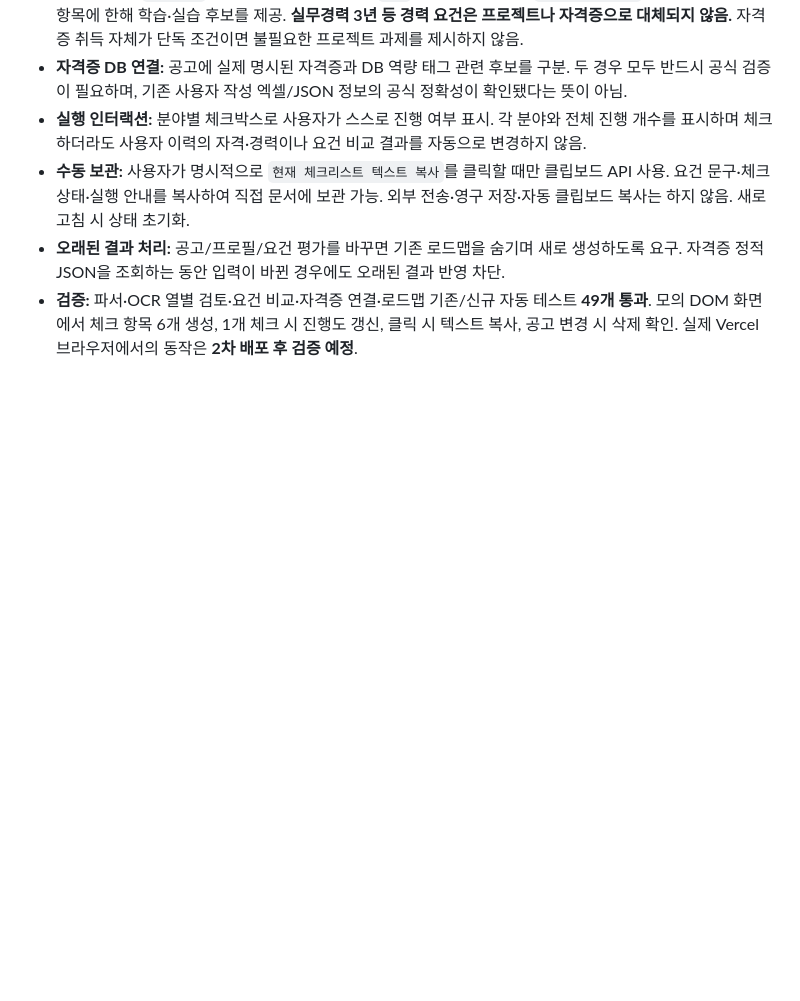
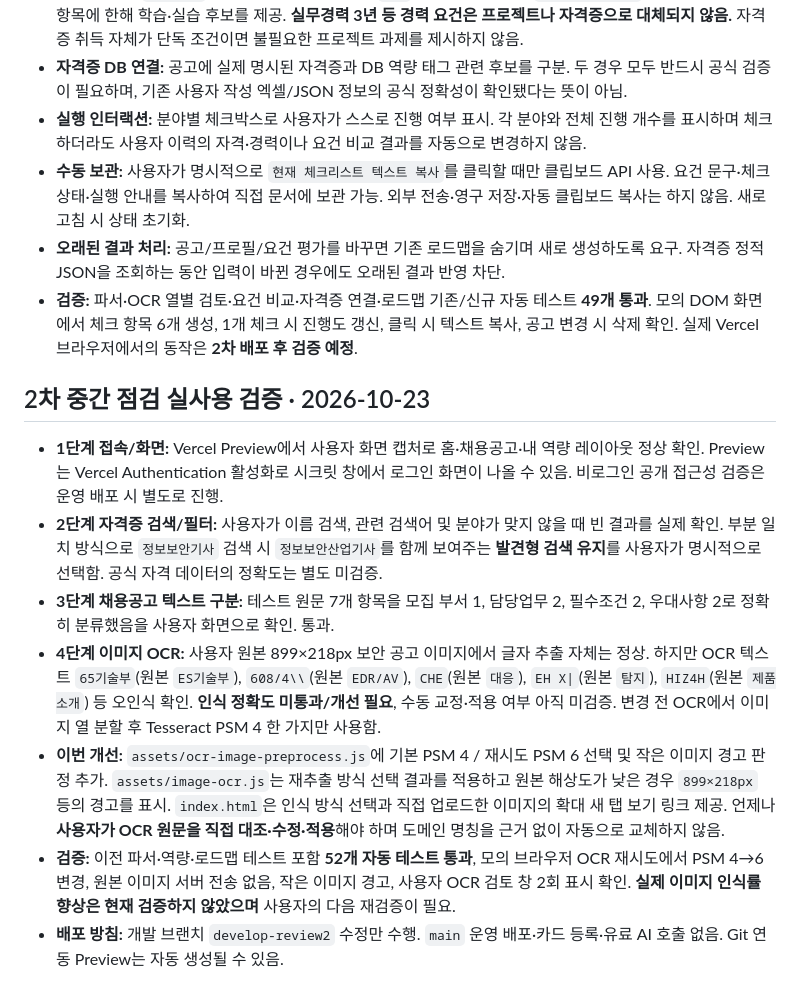
Before and after one commit to junyeong-lab/muttaji, a Markdown page: README.md, the part around the change. Drawn GitHub-style; blank space fills up the shorter version.

Commit message:
docs: record OCR user reproduction, accuracy blocker and two-mode retest criteria

```diff
--- a/README.md
+++ b/README.md
@@ -244,3 +244,13 @@
 - **수동 보관:** 사용자가 명시적으로 `현재 체크리스트 텍스트 복사`를 클릭할 때만 클립보드 API 사용. 요건 문구·체크 상태·실행 안내를 복사하여 직접 문서에 보관 가능. 외부 전송·영구 저장·자동 클립보드 복사는 하지 않음. 새로고침 시 상태 초기화.
 - **오래된 결과 처리:** 공고/프로필/요건 평가를 바꾸면 기존 로드맵을 숨기며 새로 생성하도록 요구. 자격증 정적 JSON을 조회하는 동안 입력이 바뀐 경우에도 오래된 결과 반영 차단.
 - **검증:** 파서·OCR 열별 검토·요건 비교·자격증 연결·로드맵 기존/신규 자동 테스트 **49개 통과**. 모의 DOM 화면에서 체크 항목 6개 생성, 1개 체크 시 진행도 갱신, 클릭 시 텍스트 복사, 공고 변경 시 삭제 확인. 실제 Vercel 브라우저에서의 동작은 **2차 배포 후 검증 예정**.
+
+## 2차 중간 점검 실사용 검증 · 2026-10-23
+
+- **1단계 접속/화면:** Vercel Preview에서 사용자 화면 캡처로 홈·채용공고·내 역량 레이아웃 정상 확인. Preview는 Vercel Authentication 활성화로 시크릿 창에서 로그인 화면이 나올 수 있음. 비로그인 공개 접근성 검증은 운영 배포 시 별도로 진행.
+- **2단계 자격증 검색/필터:** 사용자가 이름 검색, 관련 검색어 및 분야가 맞지 않을 때 빈 결과를 실제 확인. 부분 일치 방식으로 `정보보안기사` 검색 시 `정보보안산업기사`를 함께 보여주는 **발견형 검색 유지**를 사용자가 명시적으로 선택함. 공식 자격 데이터의 정확도는 별도 미검증.
+- **3단계 채용공고 텍스트 구분:** 테스트 원문 7개 항목을 모집 부서 1, 담당업무 2, 필수조건 2, 우대사항 2로 정확히 분류했음을 사용자 화면으로 확인. 통과.
+- **4단계 이미지 OCR:** 사용자 원본 899×218px 보안 공고 이미지에서 글자 추출 자체는 정상. 하지만 OCR 텍스트 `65기술부`(원본 `ES기술부`), `608/4\\`(원본 `EDR/AV`), `CHE`(원본 `대응`), `EH X|`(원본 `탐지`), `HIZ4H`(원본 `제품소개`) 등 오인식 확인. **인식 정확도 미통과/개선 필요**, 수동 교정·적용 여부 아직 미검증. 변경 전 OCR에서 이미지 열 분할 후 Tesseract PSM 4 한 가지만 사용함.
+- **이번 개선:** `assets/ocr-image-preprocess.js`에 기본 PSM 4 / 재시도 PSM 6 선택 및 작은 이미지 경고 판정 추가. `assets/image-ocr.js`는 재추출 방식 선택 결과를 적용하고 원본 해상도가 낮은 경우 `899×218px` 등의 경고를 표시. `index.html`은 인식 방식 선택과 직접 업로드한 이미지의 확대 새 탭 보기 링크 제공. 언제나 **사용자가 OCR 원문을 직접 대조·수정·적용**해야 하며 도메인 명칭을 근거 없이 자동으로 교체하지 않음.
+- **검증:** 이전 파서·역량·로드맵 테스트 포함 **52개 자동 테스트 통과**, 모의 브라우저 OCR 재시도에서 PSM 4→6 변경, 원본 이미지 서버 전송 없음, 작은 이미지 경고, 사용자 OCR 검토 창 2회 표시 확인. **실제 이미지 인식률 향상은 현재 검증하지 않았으며** 사용자의 다음 재검증이 필요.
+- **배포 방침:** 개발 브랜치 `develop-review2` 수정만 수행. `main` 운영 배포·카드 등록·유료 AI 호출 없음. Git 연동 Preview는 자동 생성될 수 있음.
```
